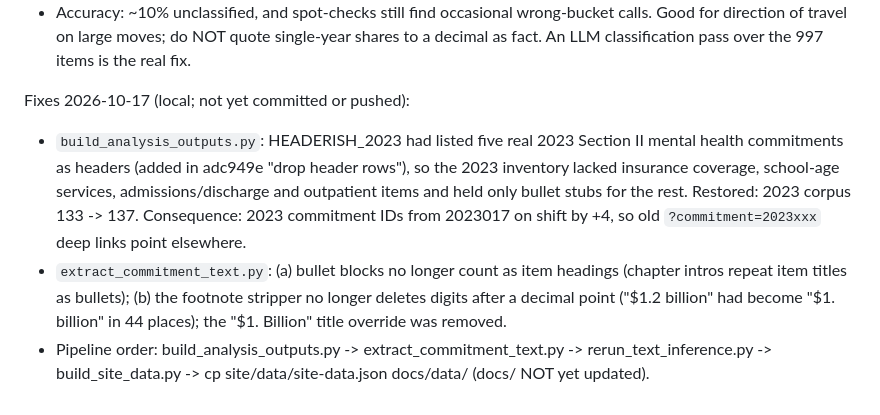
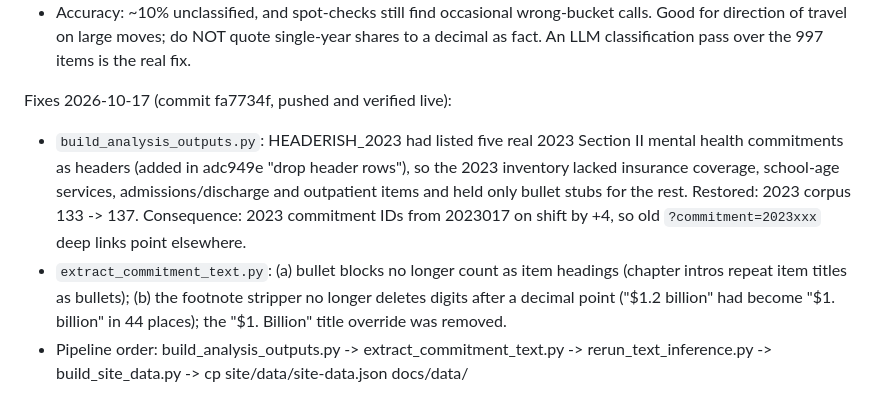
Before and after one commit to tedalcorn/NYSOTS, a Markdown page: CLAUDE.md, the part around the change. Rendered like a GitHub page.

Commit message:
Note 10/17 fix as pushed
Co-Authored-By: Claude Opus 5.5 <noreply@anthropic.com>

```diff
--- a/CLAUDE.md
+++ b/CLAUDE.md
@@ -16,7 +16,7 @@ Composition analysis (`crosswalks/build_composition.py`):
 - Outputs `composition-by-domain.csv` (share of items and share of words per domain per year) and `agenda-character-by-year.csv` (new vs continuation, quantification, dollar figures, median length).
 - Accuracy: ~10% unclassified, and spot-checks still find occasional wrong-bucket calls. Good for direction of travel on large moves; do NOT quote single-year shares to a decimal as fact. An LLM classification pass over the 997 items is the real fix.
 
-Fixes 2026-10-17 (local; not yet committed or pushed):
+Fixes 2026-10-17 (commit fa7734f, pushed and verified live):
 - `build_analysis_outputs.py`: HEADERISH_2023 had listed five real 2023 Section II mental health commitments as headers
   (added in adc949e "drop header rows"), so the 2023 inventory lacked insurance coverage, school-age services,
   admissions/discharge and outpatient items and held only bullet stubs for the rest. Restored: 2023 corpus 133 -> 137.
@@ -25,4 +25,4 @@ Fixes 2026-10-17 (local; not yet committed or pushed):
   as bullets); (b) the footnote stripper no longer deletes digits after a decimal point ("$1.2 billion" had become
   "$1. billion" in 44 places); the "$1. Billion" title override was removed.
 - Pipeline order: build_analysis_outputs.py -> extract_commitment_text.py -> rerun_text_inference.py -> build_site_data.py
-  -> cp site/data/site-data.json docs/data/ (docs/ NOT yet updated).
+  -> cp site/data/site-data.json docs/data/
```
